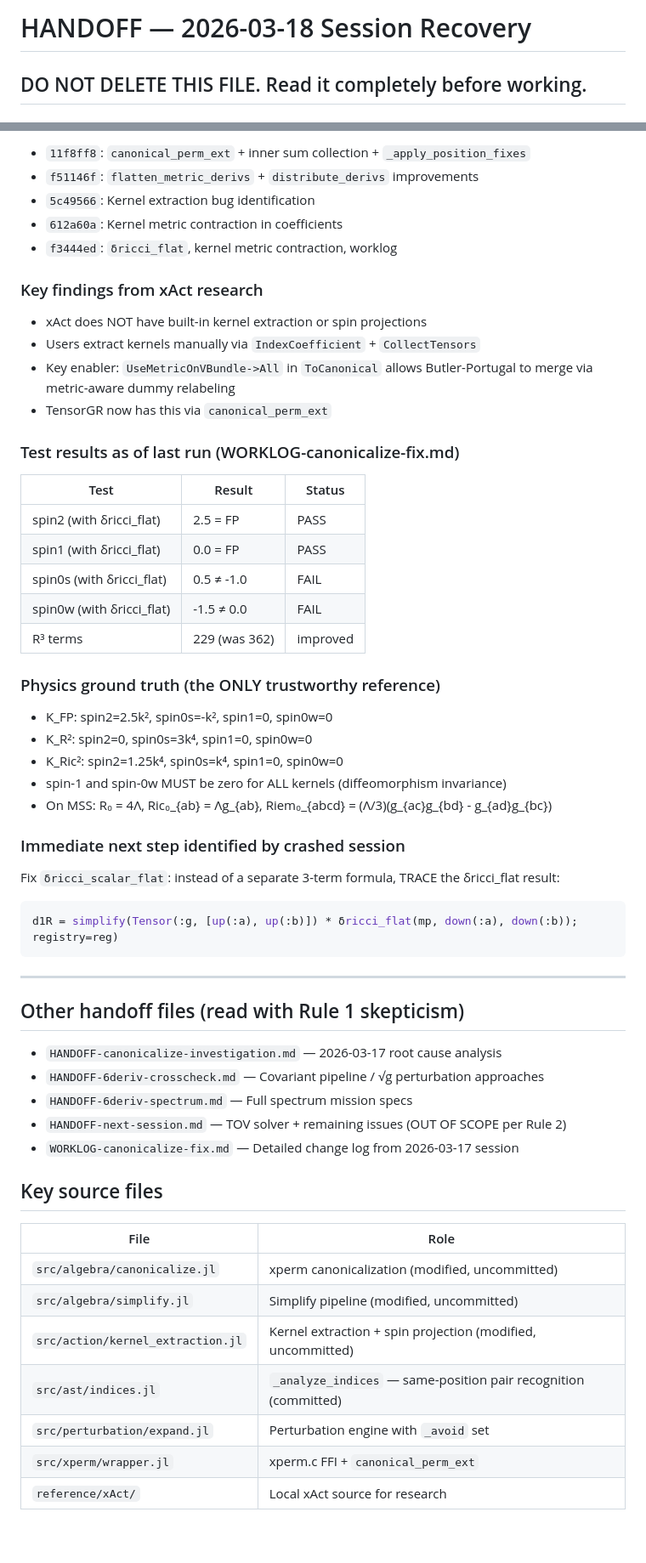
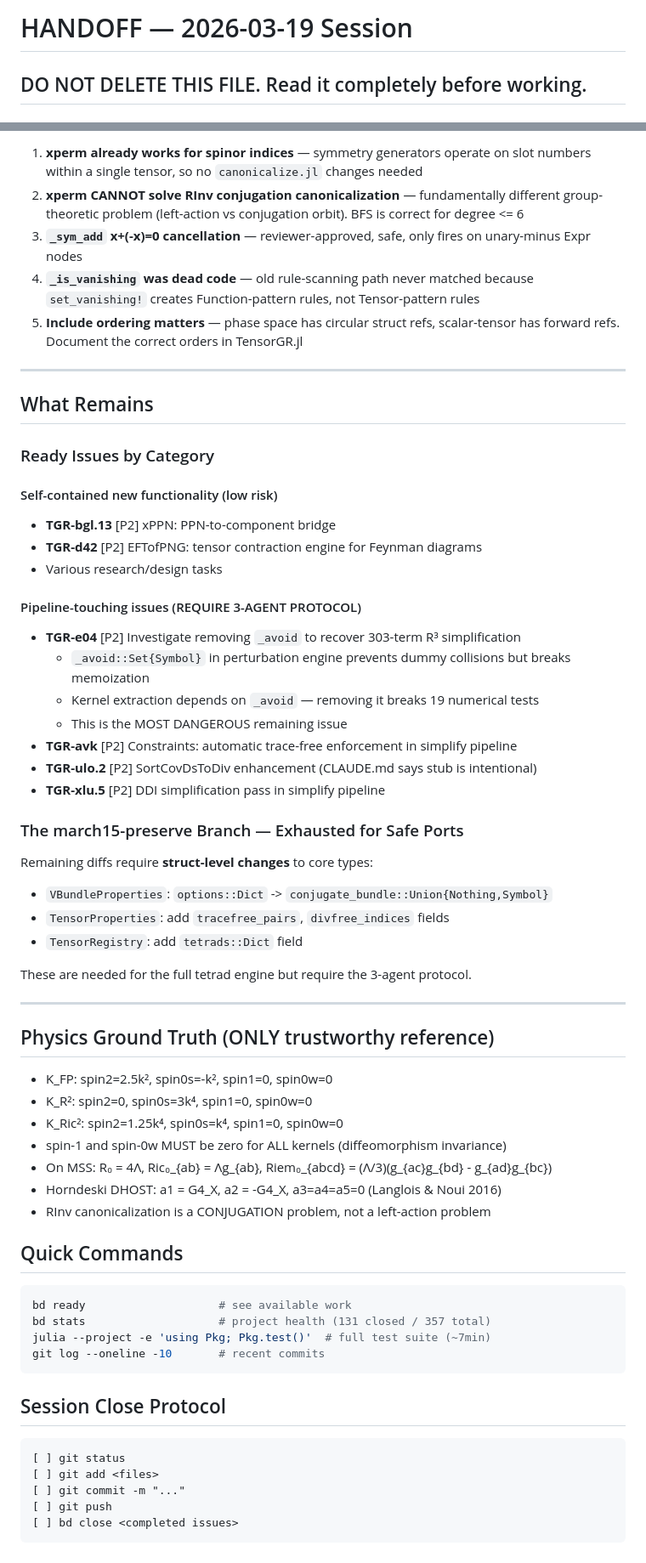
Before and after one commit to tobiasosborne/TensorGR.jl, a Markdown page: HANDOFF.md, 2 parts joined by grey strips. Shown at 85% size. Rendered like a GitHub page.

Commit message:
Update HANDOFF.md for next session: 81 issues closed, 0 broken tests
Complete handoff documenting session 2026-03-19 work:
- All 10 march15-preserve subsystems ported (TGR-t28 closed)
- 14 broken tests fixed to 0 (TGR-55f DHOST, TGR-4aw RInv)
- 355,558 tests passing
- Preserves Tobias's mandatory rules (both original and extended)
- Documents remaining work: TGR-e04 (_avoid), struct changes, pipeline issues
- Key technical findings: xperm vs conjugation, spinor canonicalization

Co-Authored-By: Claude Opus 4.6 (1M context) <noreply@anthropic.com>

````diff
--- a/HANDOFF.md
+++ b/HANDOFF.md
@@ -1,4 +1,4 @@
-# HANDOFF — 2026-03-18 Session Recovery
+# HANDOFF — 2026-03-19 Session
 
 ## DO NOT DELETE THIS FILE. Read it completely before working.
 
@@ -63,60 +85,66 @@ Three files modified but NOT committed:
 
-- `11f8ff8`: `canonical_perm_ext` + inner sum collection + `_apply_position_fixes`
-- `f51146f`: `flatten_metric_derivs` + `distribute_derivs` improvements
-- `5c49566`: Kernel extraction bug identification
-- `612a60a`: Kernel metric contraction in coefficients
-- `f3444ed`: `δricci_flat`, kernel metric contraction, worklog
+1. **xperm already works for spinor indices** — symmetry generators operate on slot numbers within a single tensor, so no `canonicalize.jl` changes needed
+2. **xperm CANNOT solve RInv conjugation canonicalization** — fundamentally different group-theoretic problem (left-action vs conjugation orbit). BFS is correct for degree <= 6
+3. **`_sym_add` x+(-x)=0 cancellation** — reviewer-approved, safe, only fires on unary-minus Expr nodes
+4. **`_is_vanishing` was dead code** — old rule-scanning path never matched because `set_vanishing!` creates Function-pattern rules, not Tensor-pattern rules
+5. **Include ordering matters** — phase space has circular struct refs, scalar-tensor has forward refs. Document the correct orders in TensorGR.jl
 
-### Key findings from xAct research
+---
 
-- xAct does NOT have built-in kernel extraction or spin projections
-- Users extract kernels manually via `IndexCoefficient` + `CollectTensors`
-- Key enabler: `UseMetricOnVBundle->All` in `ToCanonical` allows Butler-Portugal to merge via metric-aware dummy relabeling
-- TensorGR now has this via `canonical_perm_ext`
+## What Remains
 
-### Test results as of last run (WORKLOG-canonicalize-fix.md)
+### Ready Issues by Category
 
-| Test | Result | Status |
-|------|--------|--------|
-| spin2 (with δricci_flat) | 2.5 = FP | PASS |
-| spin1 (with δricci_flat) | 0.0 = FP | PASS |
-| spin0s (with δricci_flat) | 0.5 ≠ -1.0 | FAIL |
-| spin0w (with δricci_flat) | -1.5 ≠ 0.0 | FAIL |
-| R³ terms | 229 (was 362) | improved |
+#### Self-contained new functionality (low risk)
+- **TGR-bgl.13** [P2] xPPN: PPN-to-component bridge
+- **TGR-d42** [P2] EFTofPNG: tensor contraction engine for Feynman diagrams
+- Various research/design tasks
 
-### Physics ground truth (the ONLY trustworthy reference)
+#### Pipeline-touching issues (REQUIRE 3-AGENT PROTOCOL)
+- **TGR-e04** [P2] Investigate removing `_avoid` to recover 303-term R³ simplification
+  - `_avoid::Set{Symbol}` in perturbation engine prevents dummy collisions but breaks memoization
+  - Kernel extraction depends on `_avoid` — removing it breaks 19 numerical tests
+  - This is the MOST DANGEROUS remaining issue
+- **TGR-avk** [P2] Constraints: automatic trace-free enforcement in simplify pipeline
+- **TGR-ulo.2** [P2] SortCovDsToDiv enhancement (CLAUDE.md says stub is intentional)
+- **TGR-xlu.5** [P2] DDI simplification pass in simplify pipeline
+
+### The march15-preserve Branch — Exhausted for Safe Ports
+
+Remaining diffs require **struct-level changes** to core types:
+- `VBundleProperties`: `options::Dict` -> `conjugate_bundle::Union{Nothing,Symbol}`
+- `TensorProperties`: add `tracefree_pairs`, `divfree_indices` fields
+- `TensorRegistry`: add `tetrads::Dict` field
+
+These are needed for the full tetrad engine but require the 3-agent protocol.
+
+---
+
+## Physics Ground Truth (ONLY trustworthy reference)
 
 - K_FP: spin2=2.5k², spin0s=-k², spin1=0, spin0w=0
 - K_R²: spin2=0, spin0s=3k⁴, spin1=0, spin0w=0
 - K_Ric²: spin2=1.25k⁴, spin0s=k⁴, spin1=0, spin0w=0
 - spin-1 and spin-0w MUST be zero for ALL kernels (diffeomorphism invariance)
 - On MSS: R₀ = 4Λ, Ric₀_{ab} = Λg_{ab}, Riem₀_{abcd} = (Λ/3)(g_{ac}g_{bd} - g_{ad}g_{bc})
+- Horndeski DHOST: a1 = G4_X, a2 = -G4_X, a3=a4=a5=0 (Langlois & Noui 2016)
+- RInv canonicalization is a CONJUGATION problem, not a left-action problem
 
-### Immediate next step identified by crashed session
+## Quick Commands
 
-Fix `δricci_scalar_flat`: instead of a separate 3-term formula, TRACE the δricci_flat result:
-```julia
-d1R = simplify(Tensor(:g, [up(:a), up(:b)]) * δricci_flat(mp, down(:a), down(:b)); registry=reg)
+```bash
+bd ready                    # see available work
+bd stats                    # project health (131 closed / 357 total)
+julia --project -e 'using Pkg; Pkg.test()'  # full test suite (~7min)
+git log --oneline -10       # recent commits
 ```
 
----
+## Session Close Protocol
 
-## Other handoff files (read with Rule 1 skepticism)
-
-- `HANDOFF-canonicalize-investigation.md` — 2026-03-17 root cause analysis
-- `HANDOFF-6deriv-crosscheck.md` — Covariant pipeline / √g perturbation approaches
-- `HANDOFF-6deriv-spectrum.md` — Full spectrum mission specs
-- `HANDOFF-next-session.md` — TOV solver + remaining issues (OUT OF SCOPE per Rule 2)
-- `WORKLOG-canonicalize-fix.md` — Detailed change log from 2026-03-17 session
-
-## Key source files
-
-| File | Role |
-|------|------|
-| `src/algebra/canonicalize.jl` | xperm canonicalization (modified, uncommitted) |
-| `src/algebra/simplify.jl` | Simplify pipeline (modified, uncommitted) |
-| `src/action/kernel_extraction.jl` | Kernel extraction + spin projection (modified, uncommitted) |
-| `src/ast/indices.jl` | `_analyze_indices` — same-position pair recognition (committed) |
-| `src/perturbation/expand.jl` | Perturbation engine with `_avoid` set |
-| `src/xperm/wrapper.jl` | xperm.c FFI + `canonical_perm_ext` |
-| `reference/xAct/` | Local xAct source for research |
+```
+[ ] git status
+[ ] git add <files>
+[ ] git commit -m "..."
+[ ] git push
+[ ] bd close <completed issues>
+```
````
Also changed, not shown: other parts of HANDOFF.md (+39 -17 lines).
